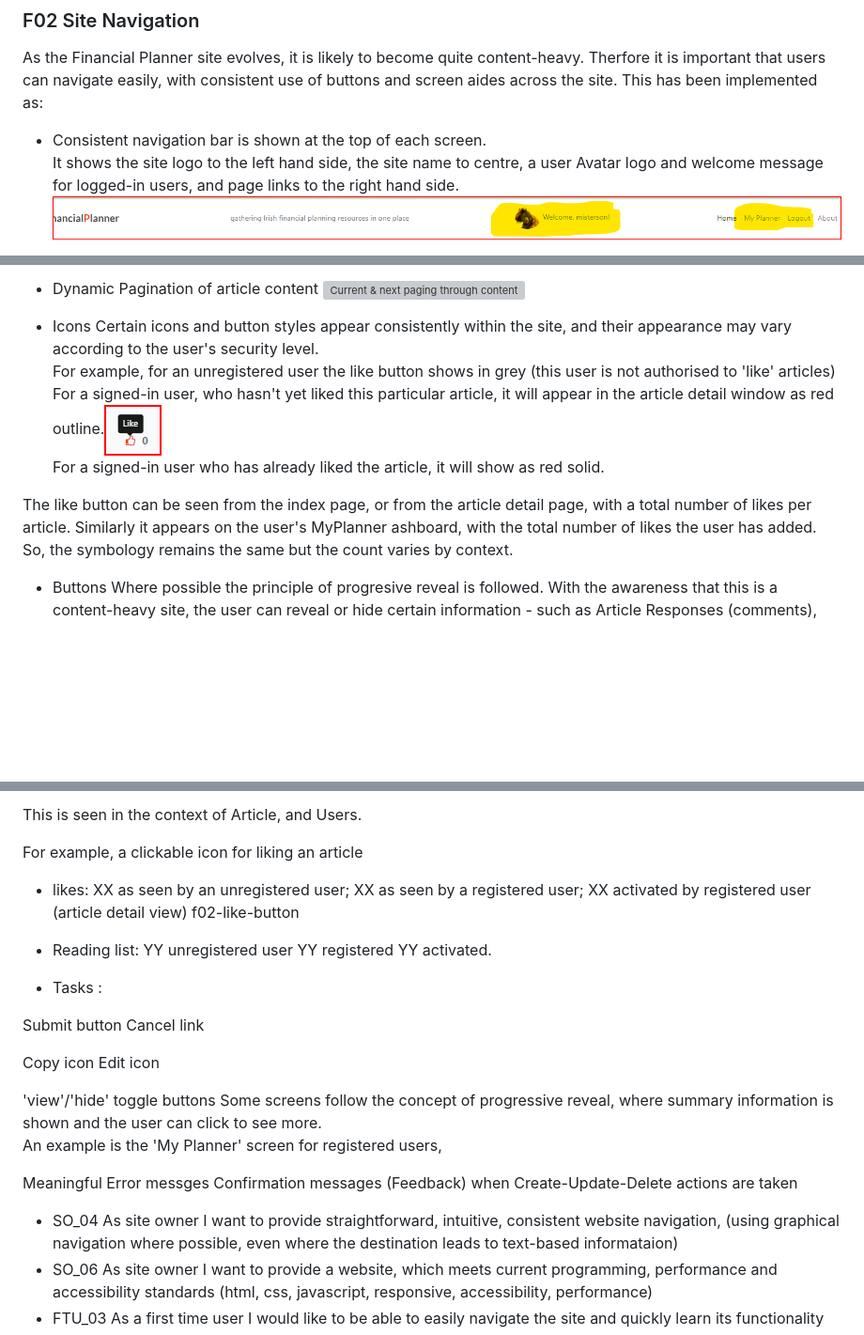
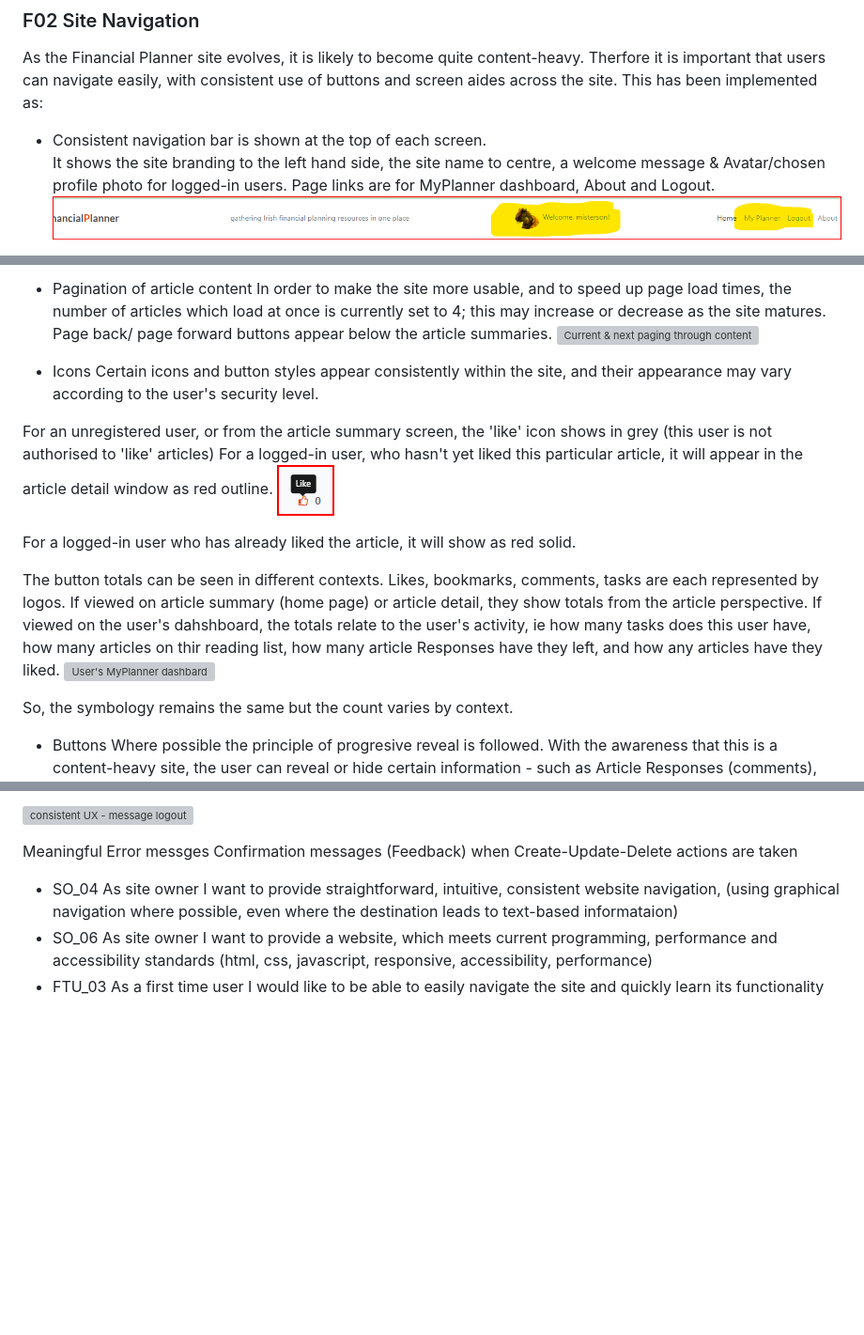
Before and after one commit to StephenWinters95/FLIT_Main_Ste, a Markdown page: README_Features.md, 3 parts joined by grey strips. Shown at 94% size. GitHub-like rendering; blank space fills up the shorter version; grey boxes are pictures that could not be loaded.

```diff
--- a/README_Features.md
+++ b/README_Features.md
@@ -34,6 +33,7 @@ D = Delete
 As the Financial Planner site evolves, it is likely to become quite content-heavy.  Therfore it is important that users can navigate easily, with consistent use of buttons and screen aides across the site.  This has been implemented as:
 
 * Consistent navigation bar is shown at the top of each screen.
-It shows the site logo to the left hand side, the site name to centre, a user Avatar logo and welcome message for logged-in users, and page links to the right hand side.
+It shows the site branding to the left hand side, the site name to centre, a welcome message & Avatar/chosen profile photo for logged-in users.
+Page links are for MyPlanner dashboard, About and Logout.
 ![Navbar-registered user](./django_financial_planner/docs/readme_images/f02-navbar-registered-usr.png?raw=true "Navbar reflecting logged in user")
 
@@ -42,15 +43,23 @@ For first-time users in browsing mode the navigation bar is slightly different a
 
-* Dynamic Pagination of article content
+* Pagination of article content
+In order to make the site more usable, and to speed up page load times, the number of articles which load at once is currently set to 4; this may increase or decrease as the site matures.
+Page back/ page forward buttons appear below the article summaries.
 ![Current & next paging through content](./django_financial_planner/docs/readme_images/f02-site-nav-pagination.png?raw=true "Pagination of content")
 
 * Icons
 Certain icons and button styles appear consistently within the site, and their appearance may vary according to the user's security level.
-For example, for an unregistered user the like button shows in grey (this user is not authorised to 'like' articles)
-For a signed-in user, who hasn't yet liked this particular article, it will appear in the article detail window as red outline.![like button](./django_financial_planner/docs/readme_images/f02-like-button.png?raw=true "Like button -- not activated")
-For a signed-in user who has already liked the article, it will show as red solid.
 
-The like button can be seen from the index page, or from the article detail page, with a total number of likes per article.
-Similarly it appears on the user's MyPlanner ashboard, with the total number of likes the user has added.
+For an unregistered user, or from the article summary screen, the 'like' icon shows in grey (this user is not authorised to 'like' articles)
+For a logged-in user, who hasn't yet liked this particular article, it will appear in the article detail window as red outline.
+![like button](./django_financial_planner/docs/readme_images/f02-like-button.png?raw=true "Like button -- not activated")
+
+For a logged-in user who has already liked the article, it will show as red solid.
+
+The button totals can be seen in different contexts.  Likes, bookmarks, comments, tasks are each represented by logos.
+If viewed on article summary (home page) or article detail, they show totals from the article perspective.
+If viewed on the user's dahshboard, the totals relate to the user's activity, ie how many tasks does this user have, how many articles on thir reading list, how many article Responses have they left, and how any articles have they liked.
+![User's MyPlanner dashbard](./django_financial_planner/docs/readme_images/f02-user-button-totals.png?raw=true "Like button -- not activated")
+
 So, the symbology remains the same but the count varies by context.
 
 * Buttons
@@ -81,25 +92,5 @@ Feedback/ progress messages are shown when the user performs create, update or d
 
-
-This is seen in the context of Article, and Users.
-
-
-
-For example, a clickable icon for liking an article
-* likes:  XX as seen by an unregistered user; XX as seen by a registered user; XX activated by registered user (article detail view)
-f02-like-button
-
-* Reading list:  YY unregistered user YY registered YY activated.
-* Tasks :
-
-Submit button
-Cancel link
-
-Copy icon
-Edit icon
-
-'view'/'hide' toggle buttons
-Some screens follow the concept of progressive reveal, where summary information is shown and the user can click to see more.
-An example is the 'My Planner' screen for registered users,
+![consistent UX - message logout](./django_financial_planner/docs/readme_images/f03-consistent-ux-message-logout.png?raw=true "consistent UX - message-logout")
 
 Meaningful Error messges
 Confirmation messages (Feedback) when Create-Update-Delete actions are taken
```
Also changed, not shown: other parts of README_Features.md (+53 -9 lines).
